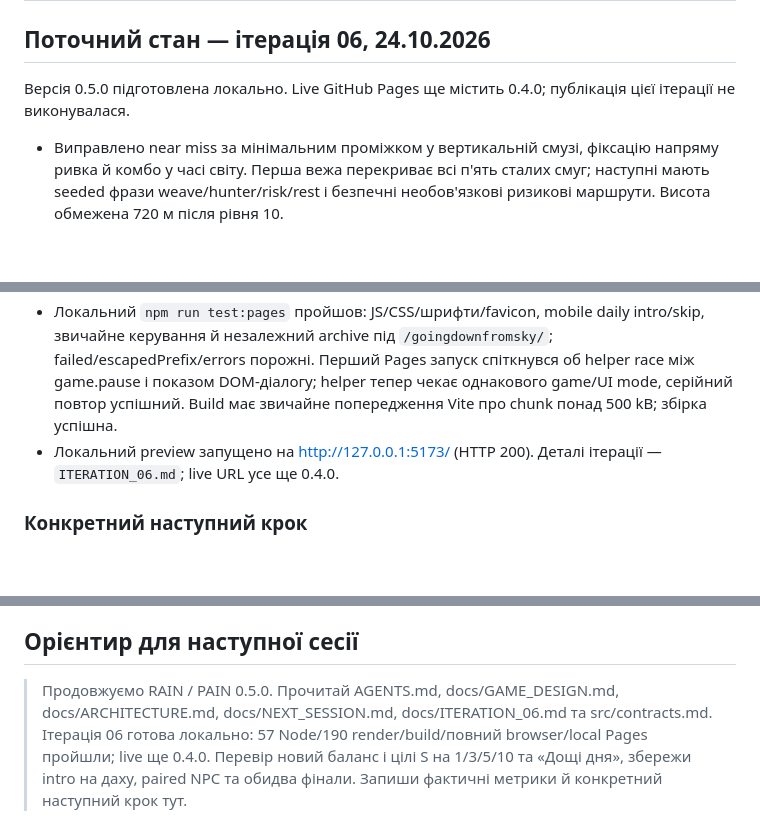
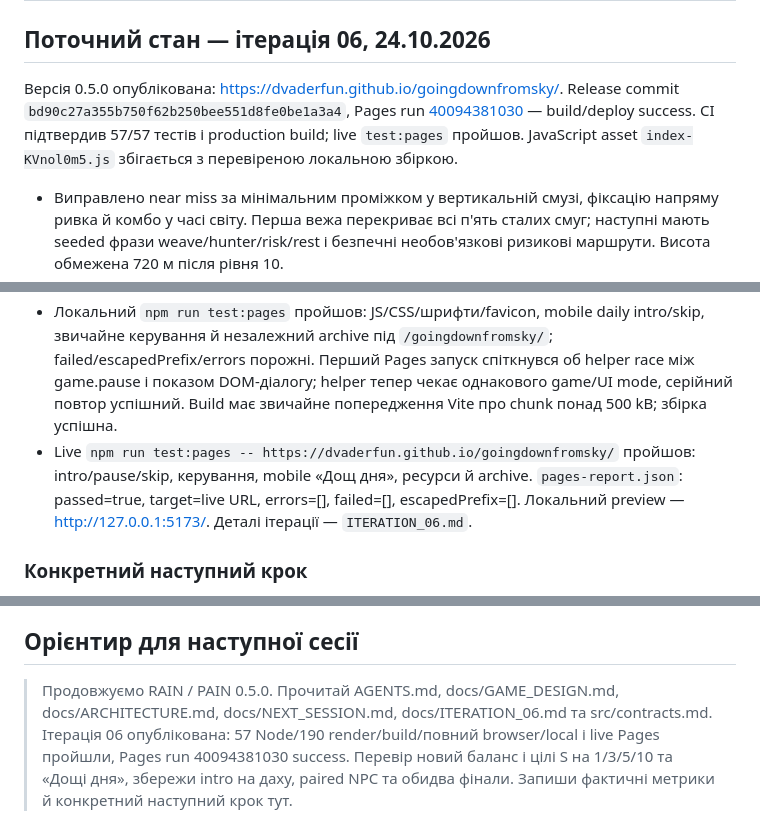
Before and after one commit to Dvaderfun/goingdownfromsky, a Markdown page: docs/NEXT_SESSION.md, 3 parts joined by grey strips. Drawn GitHub-style; blank space fills up the shorter version.

Commit message:
Record 0.5.0 publication and live verification [skip ci]

```diff
--- a/docs/NEXT_SESSION.md
+++ b/docs/NEXT_SESSION.md
@@ -2,7 +2,7 @@
 
 ## Поточний стан — ітерація 06, 24.10.2026
 
-Версія 0.5.0 підготовлена локально. Live GitHub Pages ще містить 0.4.0; публікація цієї ітерації не виконувалася.
+Версія 0.5.0 опублікована: https://dvaderfun.github.io/goingdownfromsky/. Release commit `bd90c27a355b750f62b250bee551d8fe0be1a3a4`, Pages run [40094381030](https://github.com/Dvaderfun/goingdownfromsky/actions/runs/40094381030) — build/deploy success. CI підтвердив 57/57 тестів і production build; live `test:pages` пройшов. JavaScript asset `index-KVnol0m5.js` збігається з перевіреною локальною збіркою.
 
 - Виправлено near miss за мінімальним проміжком у вертикальній смузі, фіксацію напряму ривка й комбо у часі світу. Перша вежа перекриває всі п'ять сталих смуг; наступні мають seeded фрази weave/hunter/risk/rest і безпечні необов'язкові ризикові маршрути. Висота обмежена 720 м після рівня 10.
 - П'ять кварталів мають різні палітри, вивіски й деталі мешканців. Captured window виділено за id; плечі, повні дзеркальні руки, їхній спільний центр і колізії збережено. Intro3.2, arcade/hard та архів 0.2.1 працюють за попередніми контрактами.
@@ -12,7 +12,7 @@
 - Render у фінальному `npm run test:browser` — 190/190, `artifacts/render-regression-report.json`: passed=true, errors=[], failures=[]. 98 аркадних,56 hard,24 intro та12 district cases. Перший окремий render зупинився на старому підрахунку98 після додавання12 district; нові сценарії отримали власний suite, а всі98 попередні збережені.
 - Повний `npm run test:browser` завершився з exit 0: реальні arcade/hard win, caught із причиною, intro/pause/skip, keyboard/touch, goals, той самий retry layout, daily win/ізоляція рекордів/reload і 360×640 menu, archive. `browser-report.json`: passed=true, errors=[]. Перша звичайна спроба дала 4355/A, 4 risk, 4 near і combo 8; денна — 1845/C. Це автоматичні проходи, не людський плейтест.
 - Локальний `npm run test:pages` пройшов: JS/CSS/шрифти/favicon, mobile daily intro/skip, звичайне керування й незалежний archive під `/goingdownfromsky/`; failed/escapedPrefix/errors порожні. Перший Pages запуск спіткнувся об helper race між game.pause і показом DOM-діалогу; helper тепер чекає однакового game/UI mode, серійний повтор успішний. Build має звичайне попередження Vite про chunk понад 500 kB; збірка успішна.
-- Локальний preview запущено на http://127.0.0.1:5173/ (HTTP 200). Деталі ітерації — `ITERATION_06.md`; live URL усе ще 0.4.0.
+- Live `npm run test:pages -- https://dvaderfun.github.io/goingdownfromsky/` пройшов: intro/pause/skip, керування, mobile «Дощ дня», ресурси й archive. `pages-report.json`: passed=true, target=live URL, errors=[], failed=[], escapedPrefix=[]. Локальний preview — http://127.0.0.1:5173/. Деталі ітерації — `ITERATION_06.md`.
 
 ### Конкретний наступний крок
 
@@ -128,4 +128,4 @@ npm run test:browser
 
 ## Орієнтир для наступної сесії
 
-> Продовжуємо RAIN / PAIN 0.5.0. Прочитай AGENTS.md, docs/GAME_DESIGN.md, docs/ARCHITECTURE.md, docs/NEXT_SESSION.md, docs/ITERATION_06.md та src/contracts.md. Ітерація 06 готова локально: 57 Node/190 render/build/повний browser/local Pages пройшли; live ще 0.4.0. Перевір новий баланс і цілі S на 1/3/5/10 та «Дощі дня», збережи intro на даху, paired NPC та обидва фінали. Запиши фактичні метрики й конкретний наступний крок тут.
+> Продовжуємо RAIN / PAIN 0.5.0. Прочитай AGENTS.md, docs/GAME_DESIGN.md, docs/ARCHITECTURE.md, docs/NEXT_SESSION.md, docs/ITERATION_06.md та src/contracts.md. Ітерація 06 опублікована: 57 Node/190 render/build/повний browser/local і live Pages пройшли, Pages run 40094381030 success. Перевір новий баланс і цілі S на 1/3/5/10 та «Дощі дня», збережи intro на даху, paired NPC та обидва фінали. Запиши фактичні метрики й конкретний наступний крок тут.
```
Also changed, not shown: docs/DEPLOYMENT.md (+6 -2 lines), docs/SESSION_NOTES.md (+1 -1 lines).
